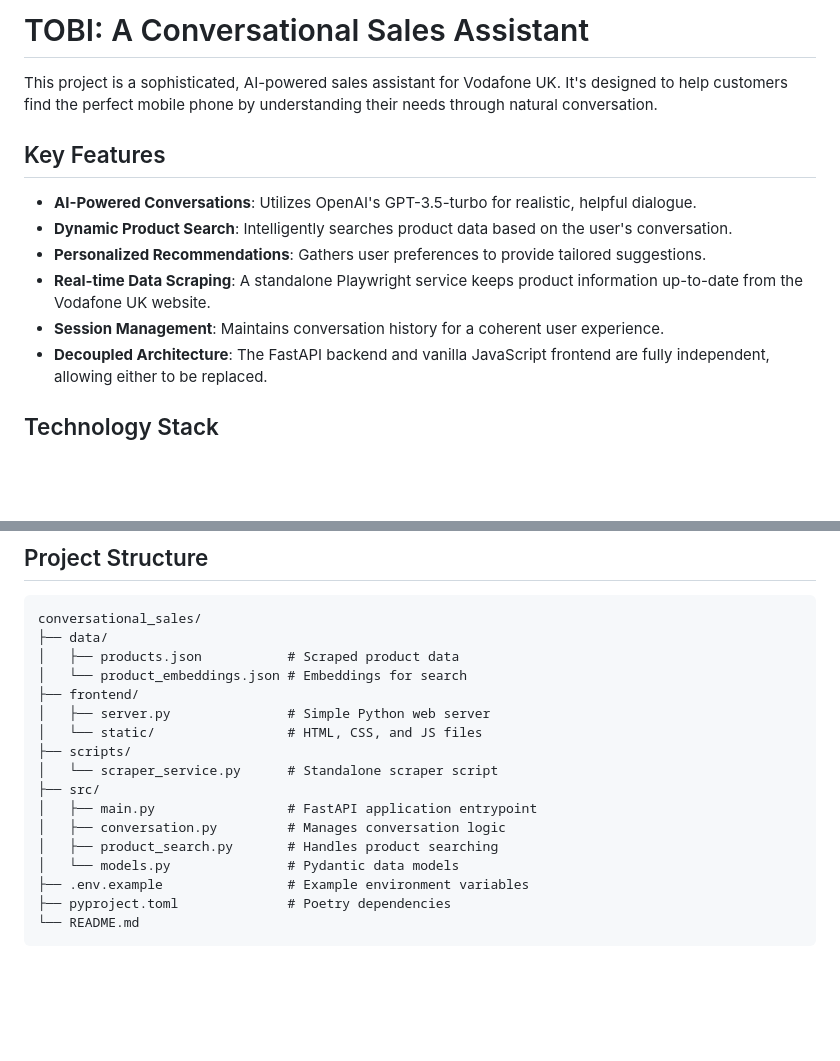
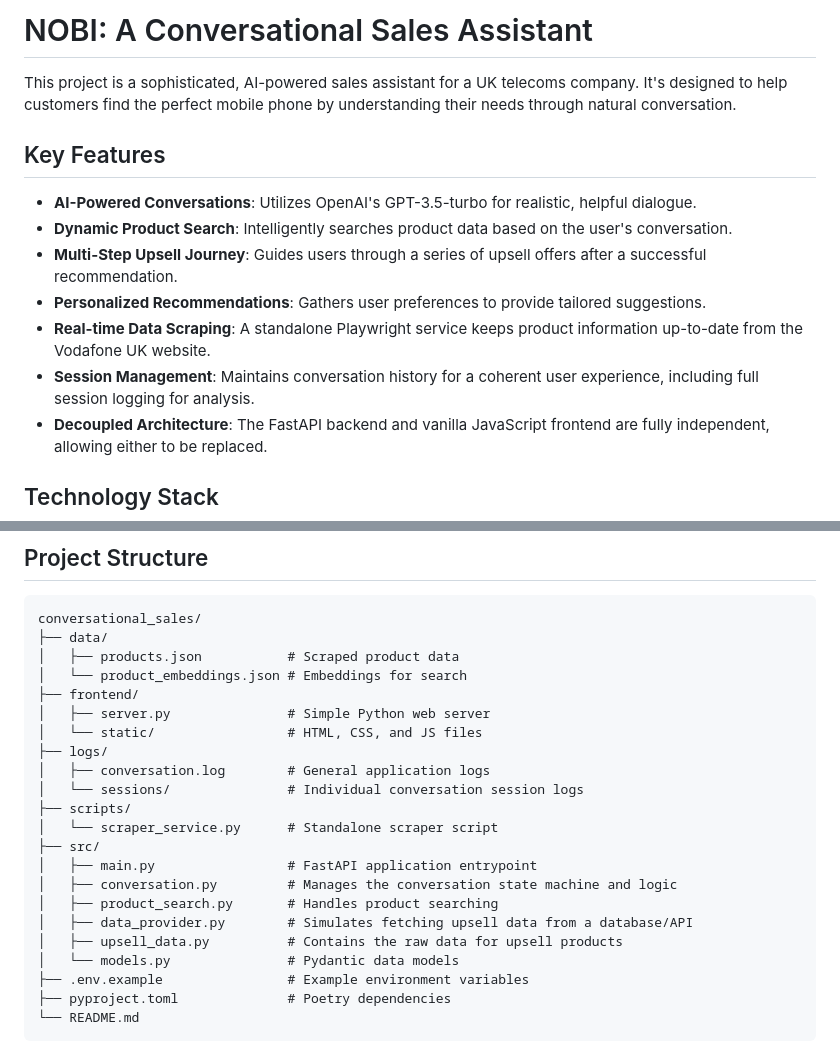
Before and after one commit to Tarek0/conversational-sales, a Markdown page: README.md, 2 parts joined by grey strips. Drawn GitHub-style; blank space fills up the shorter version.

```diff
--- a/README.md
+++ b/README.md
@@ -1,14 +1,15 @@
-# TOBI: A Conversational Sales Assistant
+# NOBI: A Conversational Sales Assistant
 
-This project is a sophisticated, AI-powered sales assistant for Vodafone UK. It's designed to help customers find the perfect mobile phone by understanding their needs through natural conversation.
+This project is a sophisticated, AI-powered sales assistant for a UK telecoms company. It's designed to help customers find the perfect mobile phone by understanding their needs through natural conversation.
 
 ## Key Features
 
 - **AI-Powered Conversations**: Utilizes OpenAI's GPT-3.5-turbo for realistic, helpful dialogue.
 - **Dynamic Product Search**: Intelligently searches product data based on the user's conversation.
+- **Multi-Step Upsell Journey**: Guides users through a series of upsell offers after a successful recommendation.
 - **Personalized Recommendations**: Gathers user preferences to provide tailored suggestions.
 - **Real-time Data Scraping**: A standalone Playwright service keeps product information up-to-date from the Vodafone UK website.
-- **Session Management**: Maintains conversation history for a coherent user experience.
+- **Session Management**: Maintains conversation history for a coherent user experience, including full session logging for analysis.
 - **Decoupled Architecture**: The FastAPI backend and vanilla JavaScript frontend are fully independent, allowing either to be replaced.
 
 ## Technology Stack
@@ -114,12 +115,17 @@ conversational_sales/
 ├── frontend/
 │   ├── server.py               # Simple Python web server
 │   └── static/                 # HTML, CSS, and JS files
+├── logs/
+│   ├── conversation.log        # General application logs
+│   └── sessions/               # Individual conversation session logs
 ├── scripts/
 │   └── scraper_service.py      # Standalone scraper script
 ├── src/
 │   ├── main.py                 # FastAPI application entrypoint
-│   ├── conversation.py         # Manages conversation logic
+│   ├── conversation.py         # Manages the conversation state machine and logic
 │   ├── product_search.py       # Handles product searching
+│   ├── data_provider.py        # Simulates fetching upsell data from a database/API
+│   ├── upsell_data.py          # Contains the raw data for upsell products
 │   └── models.py               # Pydantic data models
 ├── .env.example                # Example environment variables
 ├── pyproject.toml              # Poetry dependencies
```
